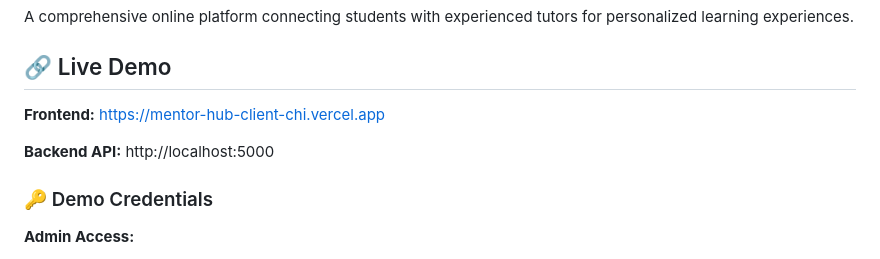
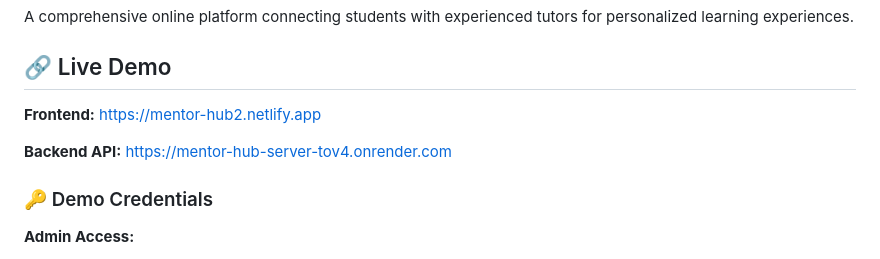
Before and after one commit to alaminjim/Mentor-hub, a Markdown page: README.md, the part around the change. Rendered like a GitHub page.

```diff
--- a/README.md
+++ b/README.md
@@ -4,9 +4,9 @@ A comprehensive online platform connecting students with experienced tutors for
 
 ## 🔗 Live Demo
 
-**Frontend:** https://mentor-hub-client-chi.vercel.app
+**Frontend:** https://mentor-hub2.netlify.app
 
-**Backend API:** http://localhost:5000
+**Backend API:** https://mentor-hub-server-tov4.onrender.com
 
 ### 🔑 Demo Credentials
 
```
